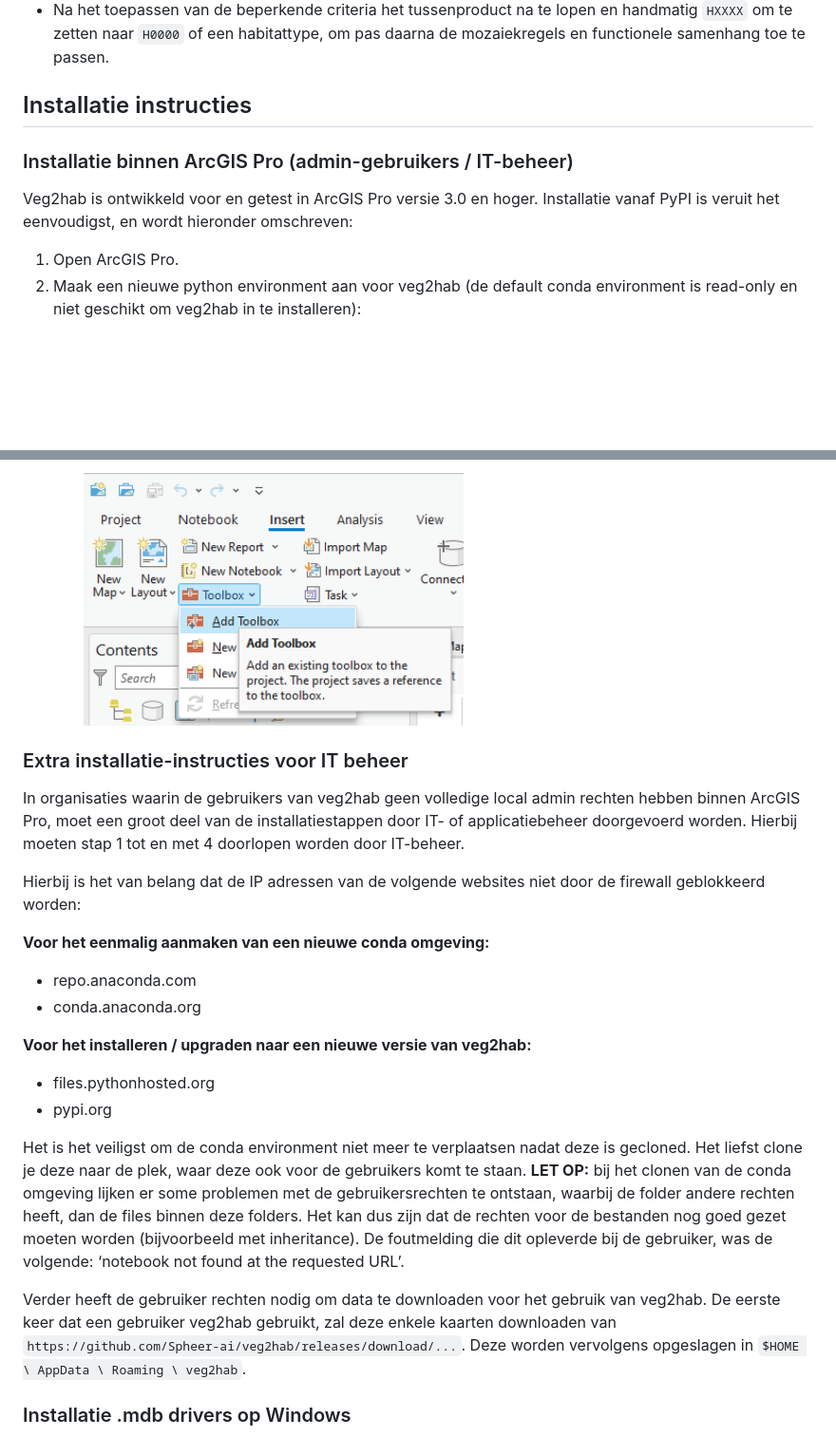
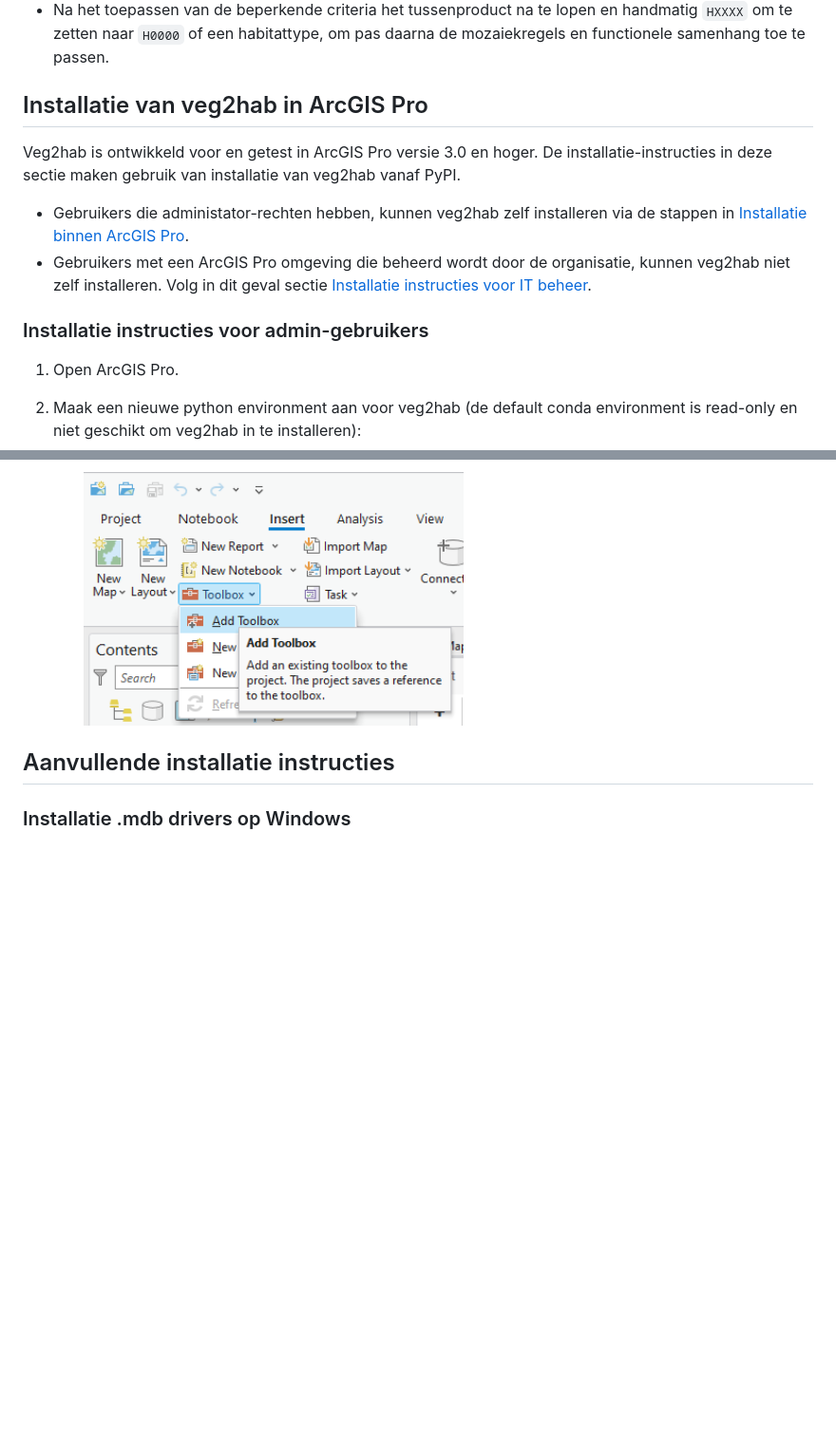
Before and after one commit to Spheer-ai/veg2hab, a Markdown page: README.md, 2 parts joined by grey strips. Shown: that part at 95% size. GitHub-like rendering; blank space fills up the shorter version.

```diff
--- a/README.md
+++ b/README.md
@@ -46,13 +47,15 @@ Het wordt gebruikers sterk aangeraden om:
 - De output van veg2hab steekproefsgewijs na te lopen, om te zien of de omzetting strookt met de verwachting en kennis over het gebied.
 - Na het toepassen van de beperkende criteria het tussenproduct na te lopen en handmatig `HXXXX` om te zetten naar `H0000` of een habitattype, om pas daarna de mozaiekregels en functionele samenhang toe te passen.
 
-## Installatie instructies
+## Installatie van veg2hab in ArcGIS Pro
 
-### Installatie binnen ArcGIS Pro (admin-gebruikers / IT-beheer)
+Veg2hab is ontwikkeld voor en getest in ArcGIS Pro versie 3.0 en hoger. De installatie-instructies in deze sectie maken gebruik van installatie van veg2hab vanaf PyPI.
 
-Veg2hab is ontwikkeld voor en getest in ArcGIS Pro versie 3.0 en hoger.
-Installatie vanaf PyPI is veruit het eenvoudigst, en wordt hieronder omschreven:
+- Gebruikers die administator-rechten hebben, kunnen veg2hab zelf installeren via de stappen in [Installatie binnen ArcGIS Pro](#installatie-instructies-voor-admin-gebruikers).
+- Gebruikers met een ArcGIS Pro omgeving die beheerd wordt door de organisatie, kunnen veg2hab niet zelf installeren. Volg in dit geval sectie [Installatie instructies voor IT beheer](#installatie-instructies-voor-gebruik-onder-it-beheer).
 
+
+### Installatie instructies voor admin-gebruikers
  1. Open ArcGIS Pro.
  2. Maak een nieuwe python environment aan voor veg2hab (de default conda environment is read-only en niet geschikt om veg2hab in te installeren):
     - Open de 'Package Manager'.
@@ -116,24 +123,8 @@ Gebruik de volgende stappen om veg2hab te installeren in een ArcGIS Pro omgeving
 
       <img src="https://github.com/Spheer-ai/veg2hab/raw/master/images/add_toolbox.png" alt="adding the veg2hab Python Toolbox" width="400"/>
 
-### Extra installatie-instructies voor IT beheer
 
-In organisaties waarin de gebruikers van veg2hab geen volledige local admin rechten hebben binnen ArcGIS Pro, moet een groot deel van de installatiestappen door IT- of applicatiebeheer doorgevoerd worden. Hierbij moeten stap 1 tot en met 4 doorlopen worden door IT-beheer.
-
-Hierbij is het van belang dat de IP adressen van de volgende websites niet door de firewall geblokkeerd worden:
-
-**Voor het eenmalig aanmaken van een nieuwe conda omgeving:**
-- repo.anaconda.com
-- conda.anaconda.org
-
-**Voor het installeren / upgraden naar een nieuwe versie van veg2hab:**
-- files.pythonhosted.org
-- pypi.org
-
-Het is het veiligst om de conda environment niet meer te verplaatsen nadat deze is gecloned. Het liefst clone je deze naar de plek, waar deze ook voor de gebruikers komt te staan. **LET OP:** bij het clonen van de conda omgeving lijken er some problemen met de gebruikersrechten te ontstaan, waarbij de folder andere rechten heeft, dan de files binnen deze folders. Het kan dus zijn dat de rechten voor de bestanden nog goed gezet moeten worden (bijvoorbeeld met inheritance). De foutmelding die dit opleverde bij de gebruiker, was de volgende: ‘notebook not found at the requested URL’.
-
-Verder heeft de gebruiker rechten nodig om data te downloaden voor het gebruik van veg2hab. De eerste keer dat een gebruiker veg2hab gebruikt, zal deze enkele kaarten downloaden van `https://github.com/Spheer-ai/veg2hab/releases/download/...`. Deze worden vervolgens opgeslagen in `$HOME \ AppData \ Roaming \ veg2hab`.
-
+## Aanvullende installatie instructies
 ### Installatie .mdb drivers op Windows
 Veg2hab heeft 64-bit drivers nodig voor het openen van Microsoft Access Database bestanden (.mdb). Meestal zijn deze drivers al geïnstalleerd. Dit kan gecontroleerd worden in de `ODBC Data Source Administrator`:
 
```
Also changed, not shown: other parts of README.md (+21 -16 lines).
